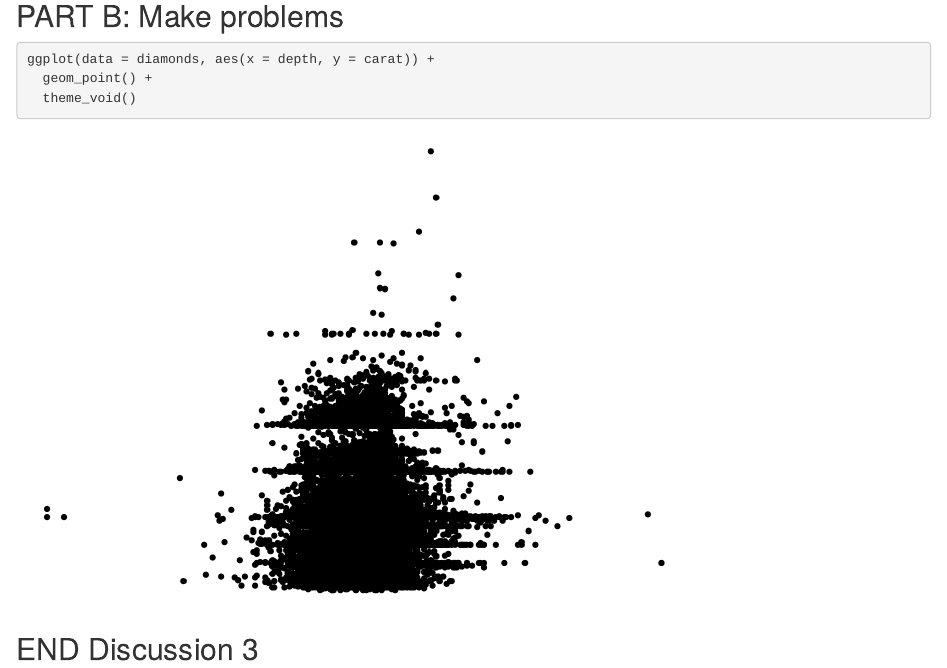
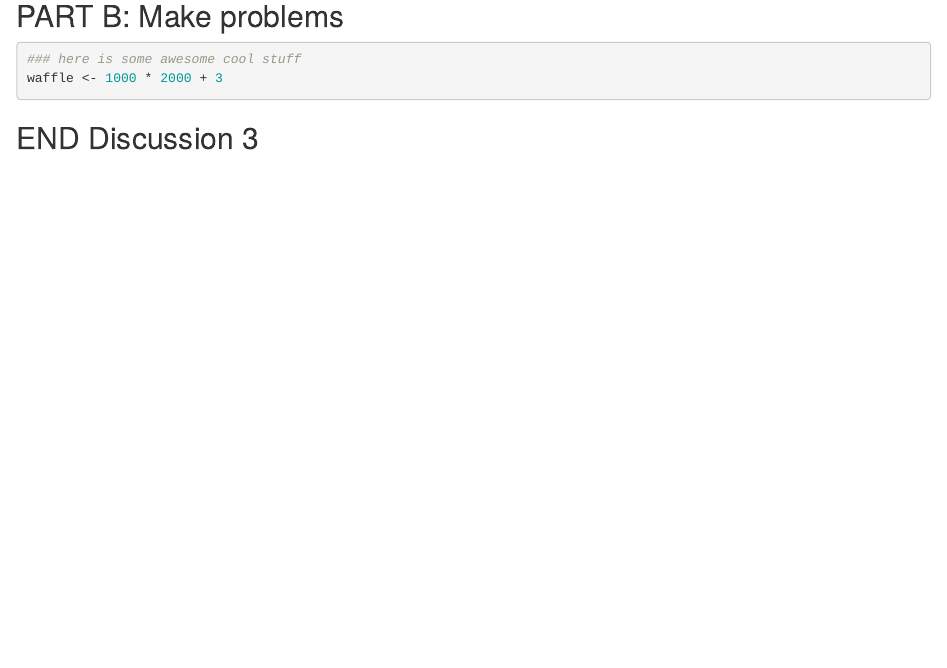
Before and after one commit to rammysalem/wild-git-collab, an R Markdown document (git_wild.Rmd): the page in a window 1100 px wide, from 1510 px down. Rendered offline with R 4.5, knitr and Pandoc, with nearby package versions; code that draws random numbers runs with fixed seeds of ours.

Commit message:
new stuff

````diff
--- a/git_wild.Rmd
+++ b/git_wild.Rmd
@@ -35,9 +35,8 @@ ggplot(data = diamonds, aes(x = color, y = carat)) +
 ## PART B: Make problems
 
 ```{r break-it-1}
-ggplot(data = diamonds, aes(x = depth, y = carat)) +
-  geom_point() +
-  theme_void()
+### here is some awesome cool stuff
+waffle <- 1000 * 2000 + 3
 ```
 
 ```{r break-it-2}
````
